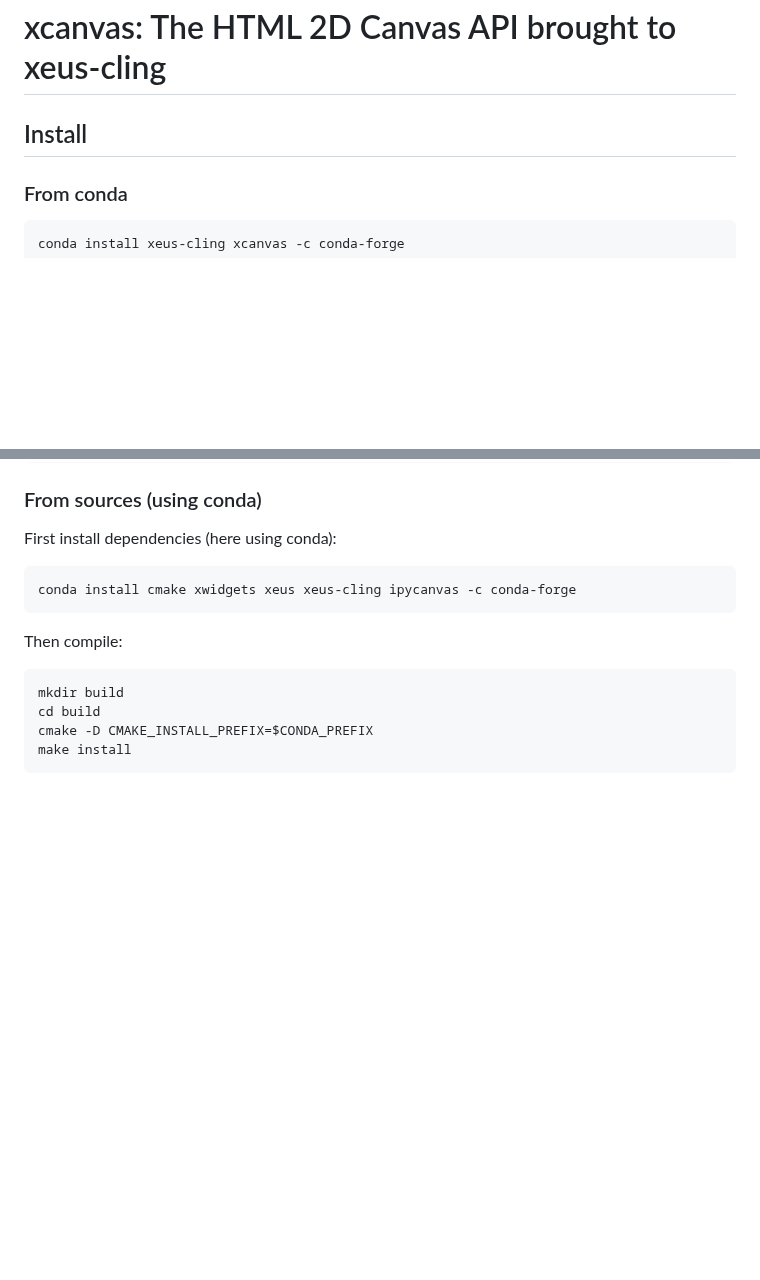
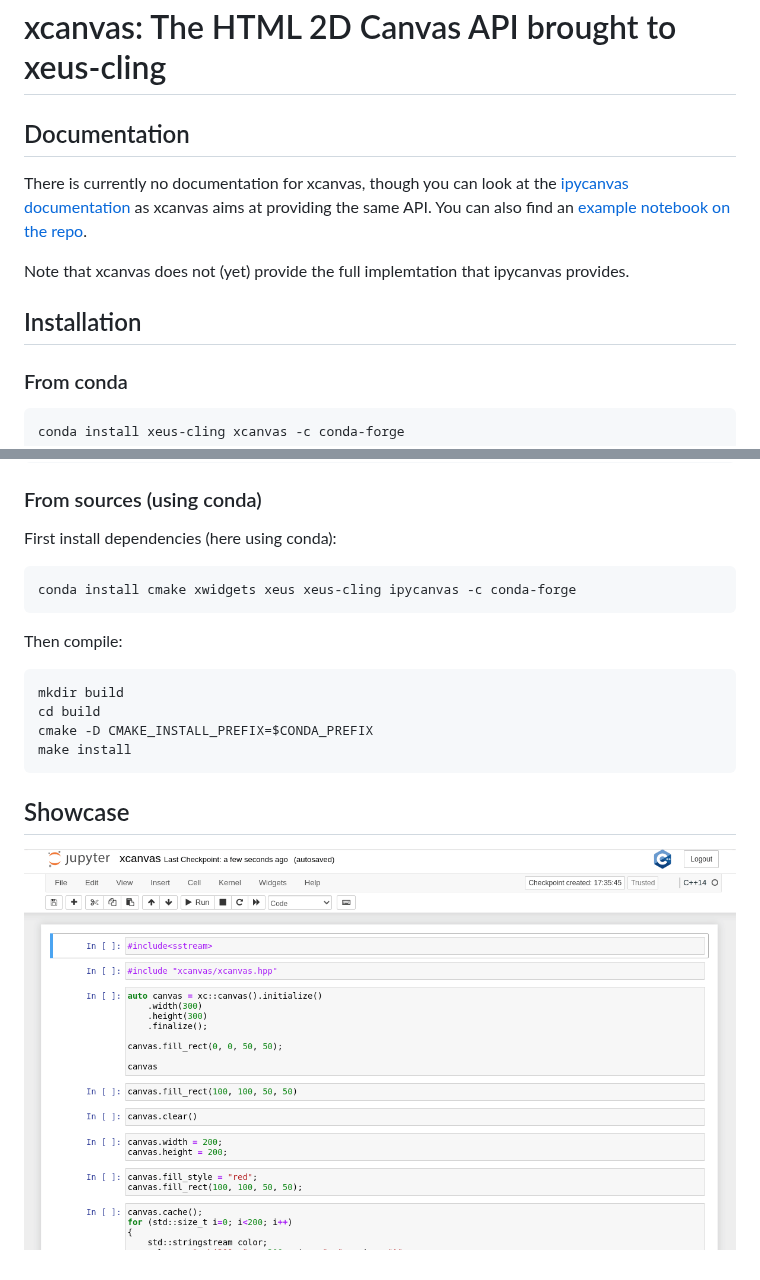
Before and after one commit to jupyter-xeus/xcanvas, a Markdown page: README.md, 2 parts joined by grey strips. Rendered like a GitHub page; pictures changed too: xcanvas.gif (added); blank space fills up the shorter version.

````diff
--- a/README.md
+++ b/README.md
@@ -1,6 +1,12 @@
 # xcanvas: The HTML 2D Canvas API brought to xeus-cling
 
-## Install
+## Documentation
+
+There is currently no documentation for xcanvas, though you can look at the [ipycanvas documentation](https://ipycanvas.readthedocs.io) as xcanvas aims at providing the same API. You can also find an [example notebook on the repo](https://github.com/martinRenou/xcanvas/blob/master/examples/xcanvas.ipynb).
+
+Note that xcanvas does not (yet) provide the full implemtation that ipycanvas provides.
+
+## Installation
 
 ### From conda
 
@@ -24,3 +30,7 @@ cd build
 cmake -D CMAKE_INSTALL_PREFIX=$CONDA_PREFIX
 make install
 ```
+
+## Showcase
+
+![xcanvas example](xcanvas.gif)
````
